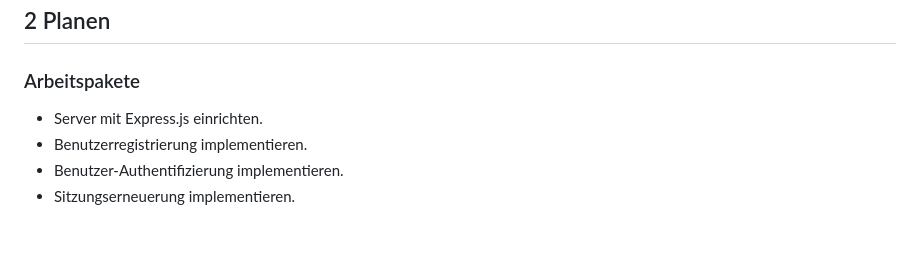
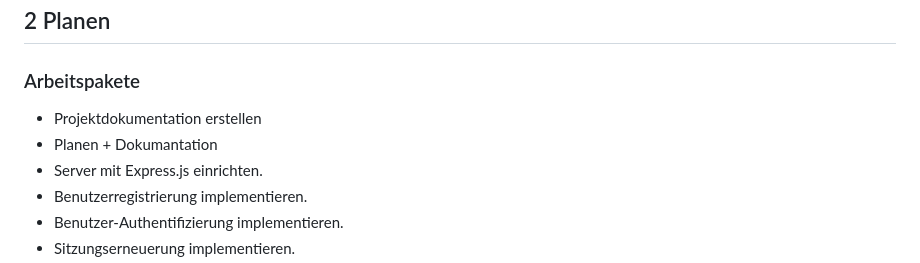
Before and after one commit to Giovi06/1305_NodeJs_API, a Markdown page: ProjektDokumentation.md, the part around the change. GitHub-like rendering; blank space fills up the shorter version.

```diff
--- a/ProjektDokumentation.md
+++ b/ProjektDokumentation.md
@@ -23,6 +23,8 @@ Das Projekt ist eine Webanwendung, die Node.js und Express.js für das Backend s
 
 ### Arbeitspakete
 
+- Projektdokumentation erstellen
+- Planen + Dokumantation
 - Server mit Express.js einrichten.
 - Benutzerregistrierung implementieren.
 - Benutzer-Authentifizierung implementieren.
```
